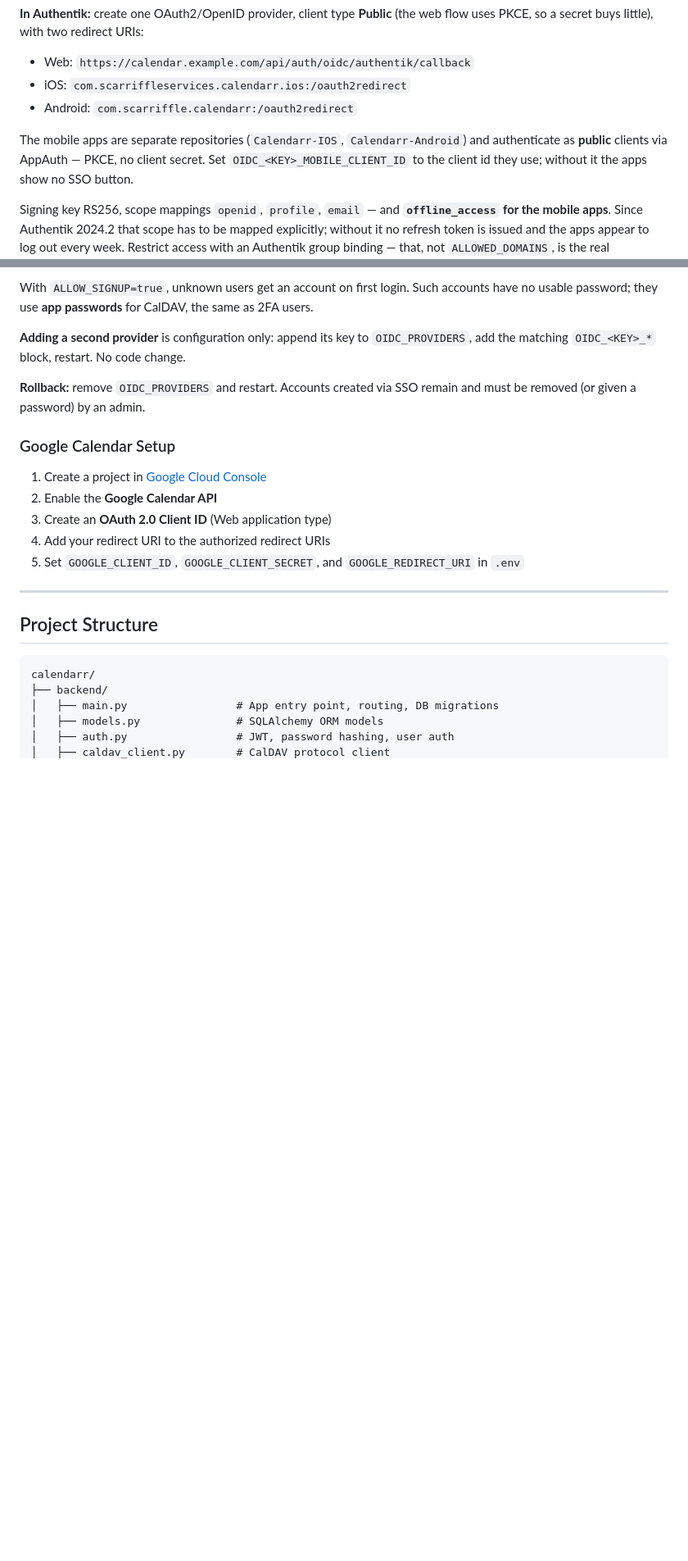
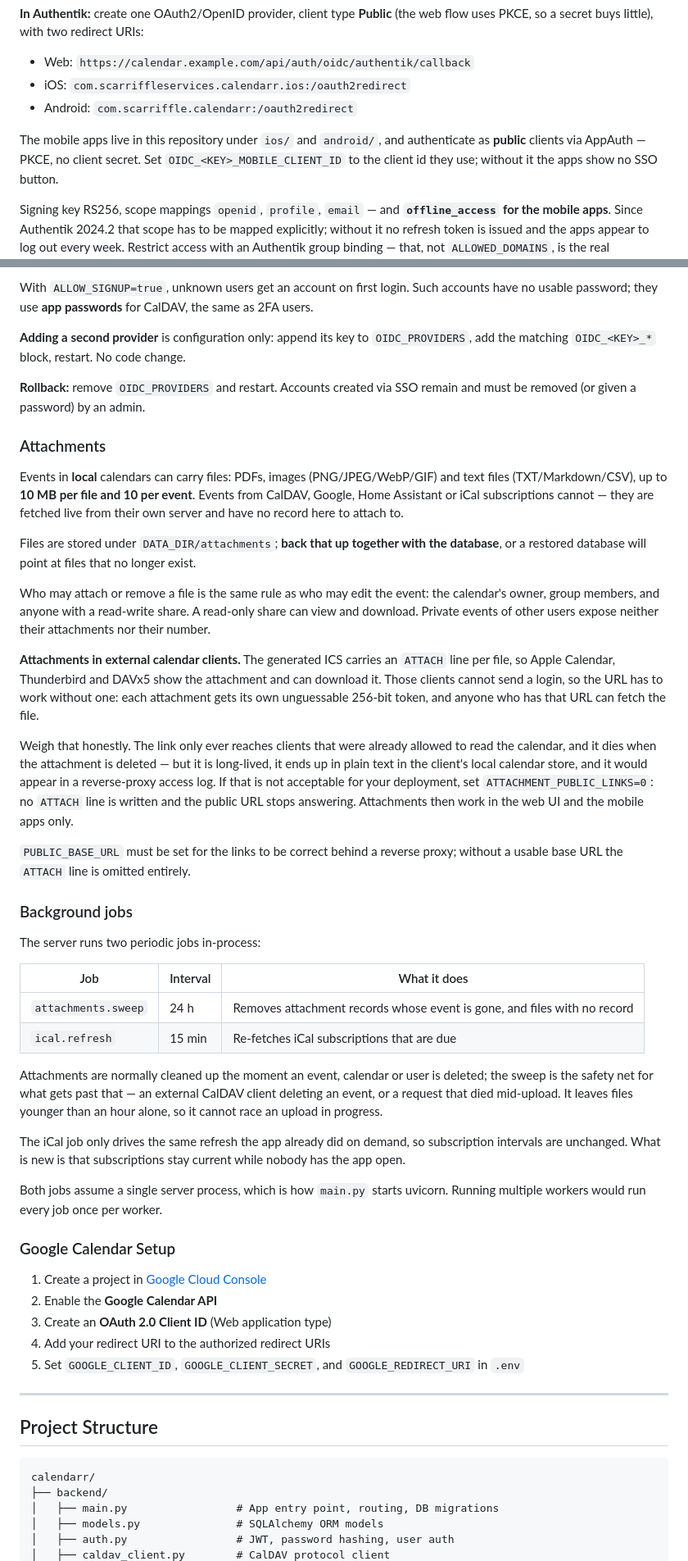
Before and after one commit to Scarriffle/Calendarr, a Markdown page: README.md, 2 parts joined by grey strips. Shown at 82% size. GitHub-like rendering; blank space fills up the shorter version.

Commit message:
docs: Anhaenge, Hintergrund-Jobs und neue Variablen im README
Dokumentiert auch den ehrlichen Haken der ATTACH-Links: sie muessen ohne
Login funktionieren, weil externe Kalender-Clients keinen mitschicken
koennen, und sind damit unbefristet gueltige Capability-URLs. Mit dem
Abschalter, falls das fuer eine Installation nicht tragbar ist.

Nebenbei die seit dem Monorepo-Merge falsche Aussage korrigiert, die
mobilen Apps laegen in eigenen Repos.

Co-Authored-By: Claude Opus 5 (1M context) <noreply@anthropic.com>

```diff
--- a/README.md
+++ b/README.md
@@ -138,8 +143,8 @@ Adds an SSO button to the login screen **alongside** password login. With
 - iOS: `com.scarriffleservices.calendarr.ios:/oauth2redirect`
 - Android: `com.scarriffle.calendarr:/oauth2redirect`
 
-The mobile apps are separate repositories (`Calendarr-IOS`, `Calendarr-Android`)
-and authenticate as **public** clients via AppAuth — PKCE, no client secret.
+The mobile apps live in this repository under `ios/` and `android/`, and
+authenticate as **public** clients via AppAuth — PKCE, no client secret.
 Set `OIDC_<KEY>_MOBILE_CLIENT_ID` to the client id they use; without it the apps
 show no SSO button.
 
@@ -194,6 +199,59 @@ same as 2FA users.
 **Rollback:** remove `OIDC_PROVIDERS` and restart. Accounts created via SSO
 remain and must be removed (or given a password) by an admin.
 
+### Attachments
+
+Events in **local** calendars can carry files: PDFs, images (PNG/JPEG/WebP/GIF)
+and text files (TXT/Markdown/CSV), up to **10 MB per file and 10 per event**.
+Events from CalDAV, Google, Home Assistant or iCal subscriptions cannot — they
+are fetched live from their own server and have no record here to attach to.
+
+Files are stored under `DATA_DIR/attachments`; **back that up together with the
+database**, or a restored database will point at files that no longer exist.
+
+Who may attach or remove a file is the same rule as who may edit the event:
+the calendar's owner, group members, and anyone with a read-write share. A
+read-only share can view and download. Private events of other users expose
+neither their attachments nor their number.
+
+**Attachments in external calendar clients.** The generated ICS carries an
+`ATTACH` line per file, so Apple Calendar, Thunderbird and DAVx5 show the
+attachment and can download it. Those clients cannot send a login, so the URL
+has to work without one: each attachment gets its own unguessable 256-bit
+token, and anyone who has that URL can fetch the file.
+
+Weigh that honestly. The link only ever reaches clients that were already
+allowed to read the calendar, and it dies when the attachment is deleted — but
+it is long-lived, it ends up in plain text in the client's local calendar
+store, and it would appear in a reverse-proxy access log. If that is not
+acceptable for your deployment, set `ATTACHMENT_PUBLIC_LINKS=0`: no `ATTACH`
+line is written and the public URL stops answering. Attachments then work in
+the web UI and the mobile apps only.
+
+`PUBLIC_BASE_URL` must be set for the links to be correct behind a reverse
+proxy; without a usable base URL the `ATTACH` line is omitted entirely.
+
+### Background jobs
+
+The server runs two periodic jobs in-process:
+
+| Job | Interval | What it does |
+|---|---|---|
+| `attachments.sweep` | 24 h | Removes attachment records whose event is gone, and files with no record |
+| `ical.refresh` | 15 min | Re-fetches iCal subscriptions that are due |
+
+Attachments are normally cleaned up the moment an event, calendar or user is
+deleted; the sweep is the safety net for what gets past that — an external
+CalDAV client deleting an event, or a request that died mid-upload. It leaves
+files younger than an hour alone, so it cannot race an upload in progress.
+
+The iCal job only drives the same refresh the app already did on demand, so
+subscription intervals are unchanged. What is new is that subscriptions stay
+current while nobody has the app open.
+
+Both jobs assume a single server process, which is how `main.py` starts
+uvicorn. Running multiple workers would run every job once per worker.
+
 ### Google Calendar Setup
 
 1. Create a project in [Google Cloud Console](https://console.cloud.google.com/)
```
Also changed, not shown: other parts of README.md (+7 -2 lines).
